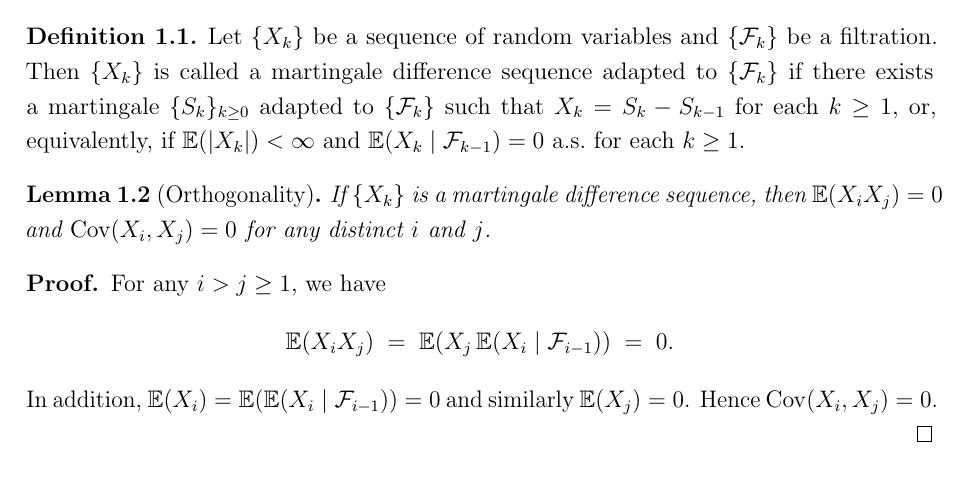
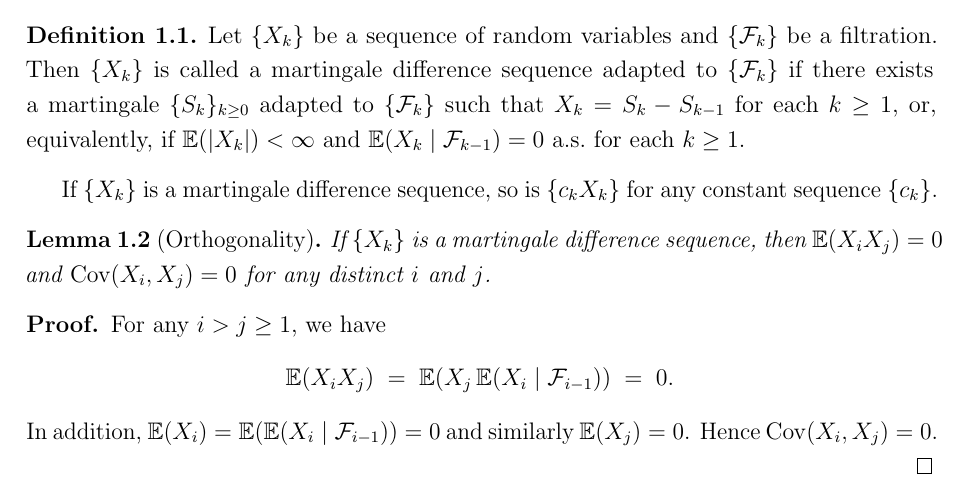
Before and after one commit to equipez/lln_bc, a LaTeX document (lln_bc.tex): part of page 3 of 11, cut so that both start at the same text. Compiled offline with pdfLaTeX.

Commit message:
add a comment

```diff
--- a/lln_bc.tex
+++ b/lln_bc.tex
@@ -493,6 +493,9 @@ the convergence in~$L^p$ for~$p>1$.
     such that~$X_k = S_k - S_{k-1}$ for each~$k\ge 1$, or, equivalently,
     if~$\mathbb{E}(|X_k|) < \infty$ and $\mathbb{E}(X_k \mathrel{|} \FF_{k-1}) = 0$ \as for each $k \ge 1$.
 \end{definition}
+
+If~$\{X_k\}$ is a martingale difference sequence, so is~$\{c_kX_k\}$ for any constant
+sequence~$\{c_k\}$.
 
 \begin{lemma}[Orthogonality]
     \label{lem:orth}
```
Also changed, not shown: lln_bc.pdf.
